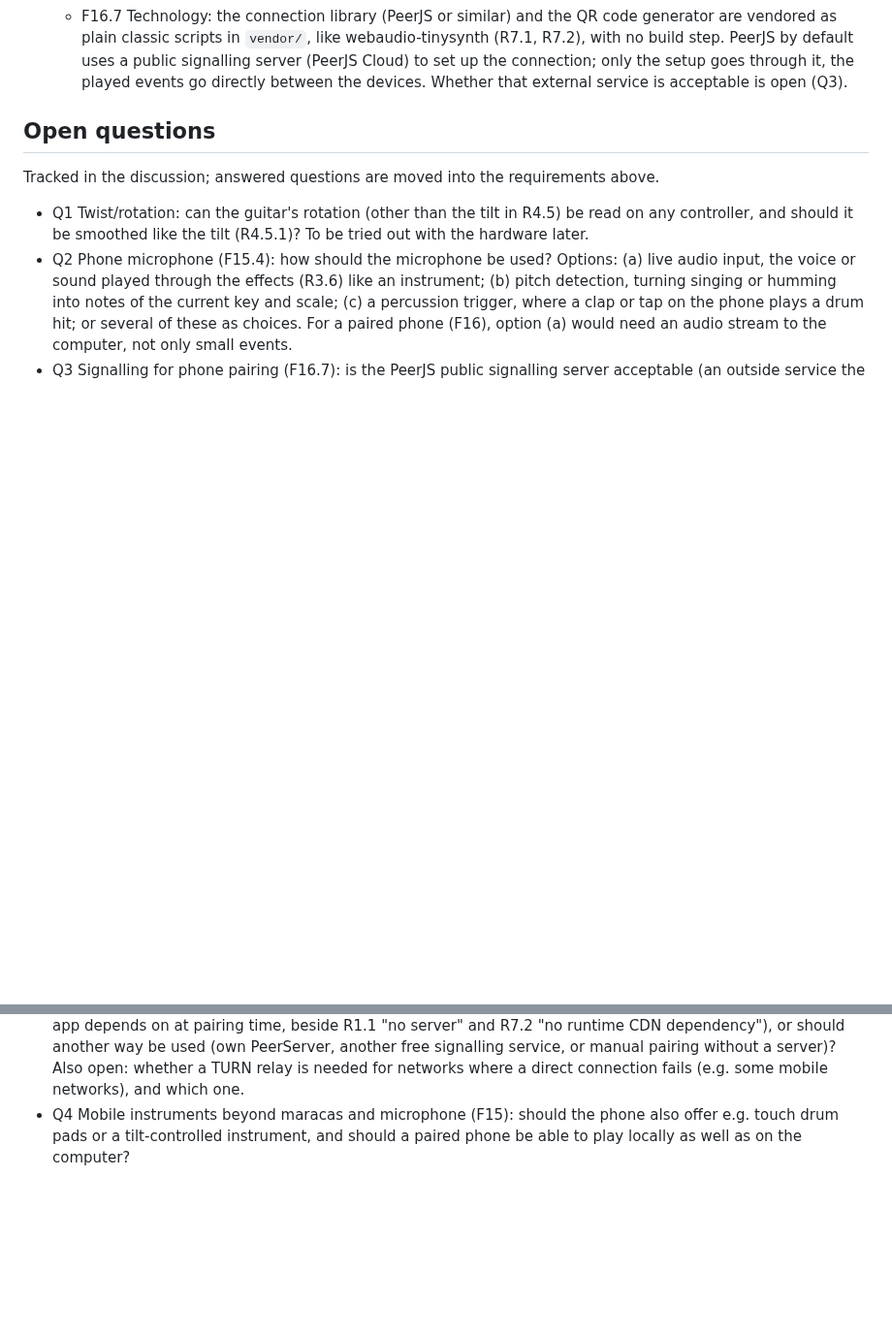
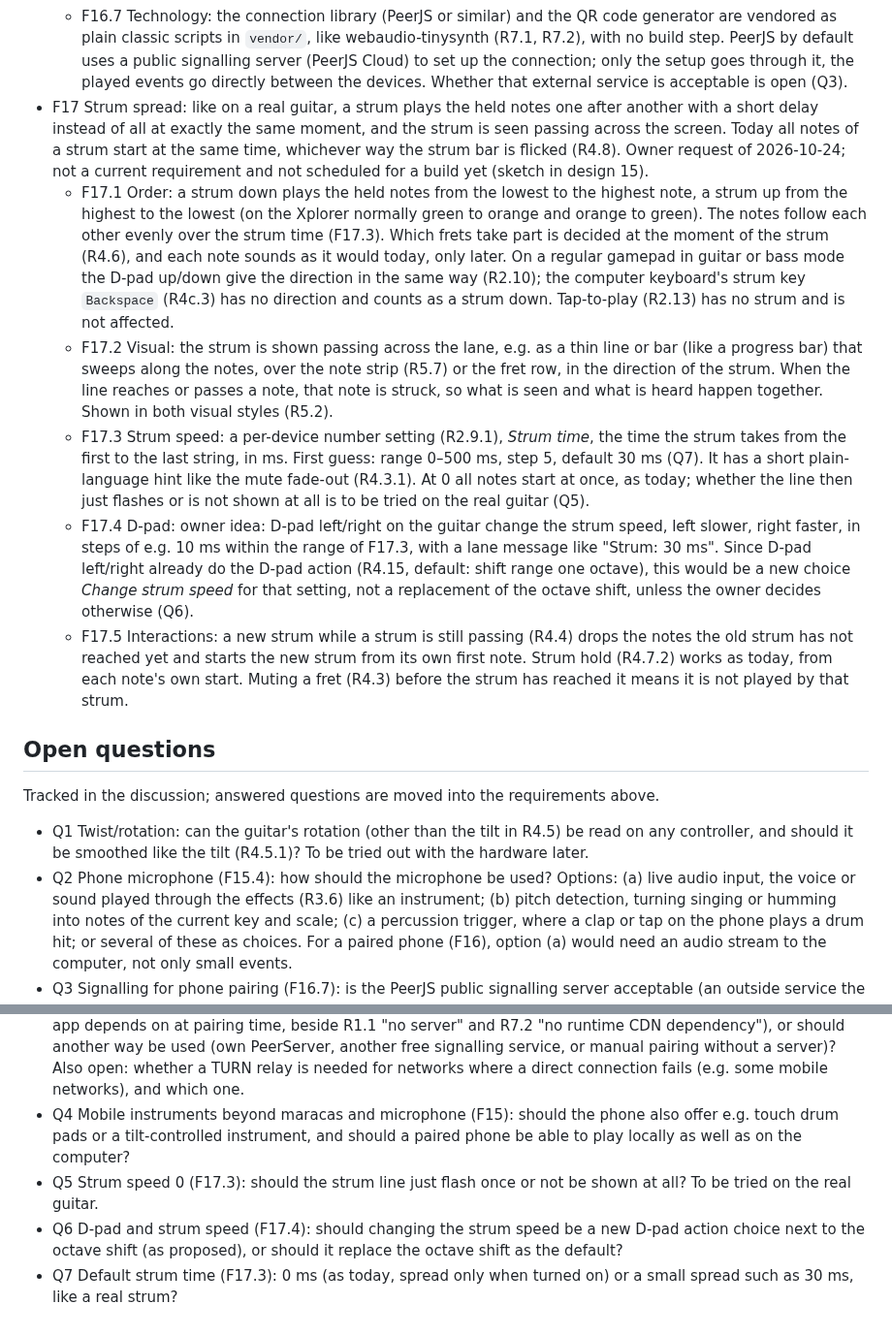
Before and after one commit to ChrisAcrobat/GarageBox, a Markdown page: docs/requirements.md, 2 parts joined by grey strips. Shown at 97% size. Drawn GitHub-style; blank space fills up the shorter version.

Commit message:
Owner request: strum spread with a visible strum line and strum speed setting as future work F17; open questions Q5-Q7

```diff
--- a/docs/requirements.md
+++ b/docs/requirements.md
@@ -212,6 +212,12 @@ Status: draft, under discussion.
   - F16.5 Disconnect and reconnect: when the connection drops (phone screen locked, network change, page reloaded), both sides show it, the computer stops the phone's ringing sounds, and the phone tries to reconnect by itself with the same pairing id. A reconnected phone gets back its lane and settings. Either side can end the pairing.
   - F16.6 Latency: low latency is a goal, so the phone sends each event as soon as it happens, as small messages; the time from a shake to the sound on the computer should feel immediate (target to be measured on real devices).
   - F16.7 Technology: the connection library (PeerJS or similar) and the QR code generator are vendored as plain classic scripts in `vendor/`, like webaudio-tinysynth (R7.1, R7.2), with no build step. PeerJS by default uses a public signalling server (PeerJS Cloud) to set up the connection; only the setup goes through it, the played events go directly between the devices. Whether that external service is acceptable is open (Q3).
+- F17 Strum spread: like on a real guitar, a strum plays the held notes one after another with a short delay instead of all at exactly the same moment, and the strum is seen passing across the screen. Today all notes of a strum start at the same time, whichever way the strum bar is flicked (R4.8). Owner request of 2026-10-24; not a current requirement and not scheduled for a build yet (sketch in design 15).
+  - F17.1 Order: a strum down plays the held notes from the lowest to the highest note, a strum up from the highest to the lowest (on the Xplorer normally green to orange and orange to green). The notes follow each other evenly over the strum time (F17.3). Which frets take part is decided at the moment of the strum (R4.6), and each note sounds as it would today, only later. On a regular gamepad in guitar or bass mode the D-pad up/down give the direction in the same way (R2.10); the computer keyboard's strum key `Backspace` (R4c.3) has no direction and counts as a strum down. Tap-to-play (R2.13) has no strum and is not affected.
+  - F17.2 Visual: the strum is shown passing across the lane, e.g. as a thin line or bar (like a progress bar) that sweeps along the notes, over the note strip (R5.7) or the fret row, in the direction of the strum. When the line reaches or passes a note, that note is struck, so what is seen and what is heard happen together. Shown in both visual styles (R5.2).
+  - F17.3 Strum speed: a per-device number setting (R2.9.1), *Strum time*, the time the strum takes from the first to the last string, in ms. First guess: range 0–500 ms, step 5, default 30 ms (Q7). It has a short plain-language hint like the mute fade-out (R4.3.1). At 0 all notes start at once, as today; whether the line then just flashes or is not shown at all is to be tried on the real guitar (Q5).
+  - F17.4 D-pad: owner idea: D-pad left/right on the guitar change the strum speed, left slower, right faster, in steps of e.g. 10 ms within the range of F17.3, with a lane message like "Strum: 30 ms". Since D-pad left/right already do the D-pad action (R4.15, default: shift range one octave), this would be a new choice *Change strum speed* for that setting, not a replacement of the octave shift, unless the owner decides otherwise (Q6).
+  - F17.5 Interactions: a new strum while a strum is still passing (R4.4) drops the notes the old strum has not reached yet and starts the new strum from its own first note. Strum hold (R4.7.2) works as today, from each note's own start. Muting a fret (R4.3) before the strum has reached it means it is not played by that strum.
 
 ## Open questions
 
@@ -221,3 +227,6 @@ Tracked in the discussion; answered questions are moved into the requirements ab
 - Q2 Phone microphone (F15.4): how should the microphone be used? Options: (a) live audio input, the voice or sound played through the effects (R3.6) like an instrument; (b) pitch detection, turning singing or humming into notes of the current key and scale; (c) a percussion trigger, where a clap or tap on the phone plays a drum hit; or several of these as choices. For a paired phone (F16), option (a) would need an audio stream to the computer, not only small events.
 - Q3 Signalling for phone pairing (F16.7): is the PeerJS public signalling server acceptable (an outside service the app depends on at pairing time, beside R1.1 "no server" and R7.2 "no runtime CDN dependency"), or should another way be used (own PeerServer, another free signalling service, or manual pairing without a server)? Also open: whether a TURN relay is needed for networks where a direct connection fails (e.g. some mobile networks), and which one.
 - Q4 Mobile instruments beyond maracas and microphone (F15): should the phone also offer e.g. touch drum pads or a tilt-controlled instrument, and should a paired phone be able to play locally as well as on the computer?
+- Q5 Strum speed 0 (F17.3): should the strum line just flash once or not be shown at all? To be tried on the real guitar.
+- Q6 D-pad and strum speed (F17.4): should changing the strum speed be a new D-pad action choice next to the octave shift (as proposed), or should it replace the octave shift as the default?
+- Q7 Default strum time (F17.3): 0 ms (as today, spread only when turned on) or a small spread such as 30 ms, like a real strum?
```
Also changed, not shown: docs/design.md (+10 -0 lines).
